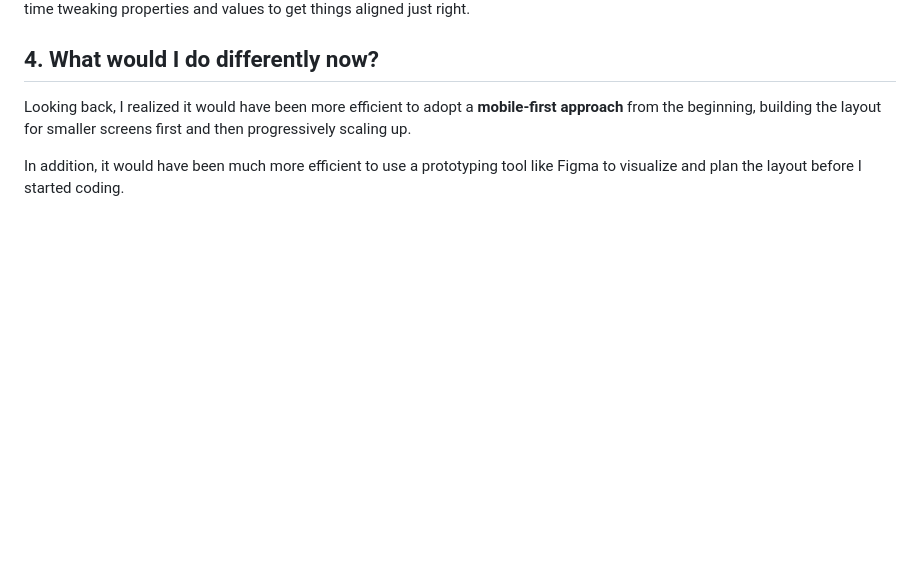
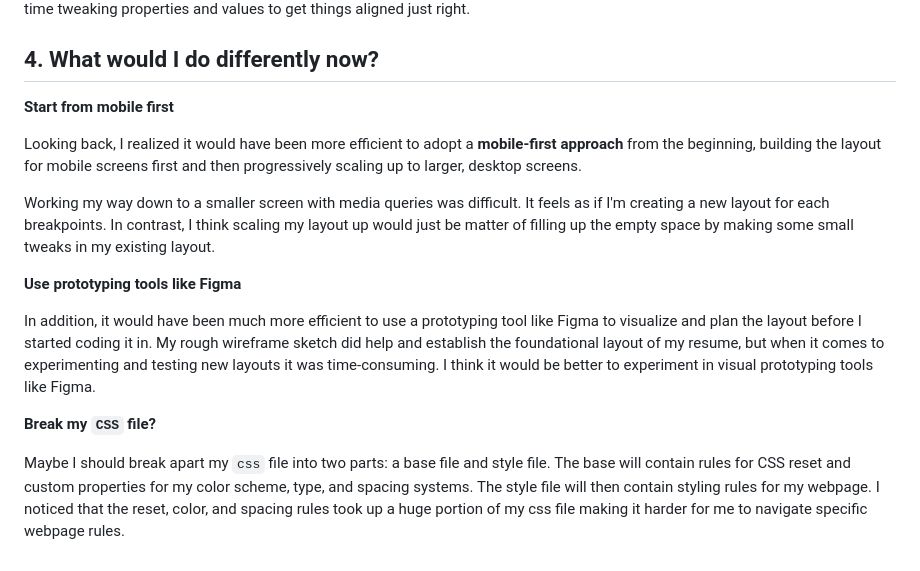
Before and after one commit to allnats/comp-2230-assignment-02, a Markdown page: REFLECTION.md, the part around the change. Drawn GitHub-style; blank space fills up the shorter version.

Commit message:
docs: update design guidelines and reflection; add resume layout wireframe image

```diff
--- a/REFLECTION.md
+++ b/REFLECTION.md
@@ -49,6 +49,16 @@ I found that figuring out and testing the correct layout with either CSS Grid or
 
 ## 4. What would I do differently now?
 
-Looking back, I realized it would have been more efficient to adopt a **mobile-first approach** from the beginning, building the layout for smaller screens first and then progressively scaling up.
+**Start from mobile first**
 
-In addition, it would have been much more efficient to use a prototyping tool like Figma to visualize and plan the layout before I started coding.
+Looking back, I realized it would have been more efficient to adopt a **mobile-first approach** from the beginning, building the layout for mobile screens first and then progressively scaling up to larger, desktop screens.
+
+Working my way down to a smaller screen with media queries was difficult. It feels as if I'm creating a new layout for each breakpoints. In contrast, I think scaling my layout up would just be matter of filling up the empty space by making some small tweaks in my existing layout.
+
+**Use prototyping tools like Figma**
+
+In addition, it would have been much more efficient to use a prototyping tool like Figma to visualize and plan the layout before I started coding it in. My rough wireframe sketch did help and establish the foundational layout of my resume, but when it comes to experimenting and testing new layouts it was time-consuming. I think it would be better to experiment in visual prototyping tools like Figma.
+
+**Break my `CSS` file?**
+
+Maybe I should break apart my `css` file into two parts: a base file and style file. The base will contain rules for CSS reset and custom properties for my color scheme, type, and spacing systems. The style file will then contain styling rules for my webpage. I noticed that the reset, color, and spacing rules took up a huge portion of my css file making it harder for me to navigate specific webpage rules.
```
Also changed, not shown: DESIGN_GUIDELINES.md (+5 -1 lines), images/resume_layout_sketch.png (added).
